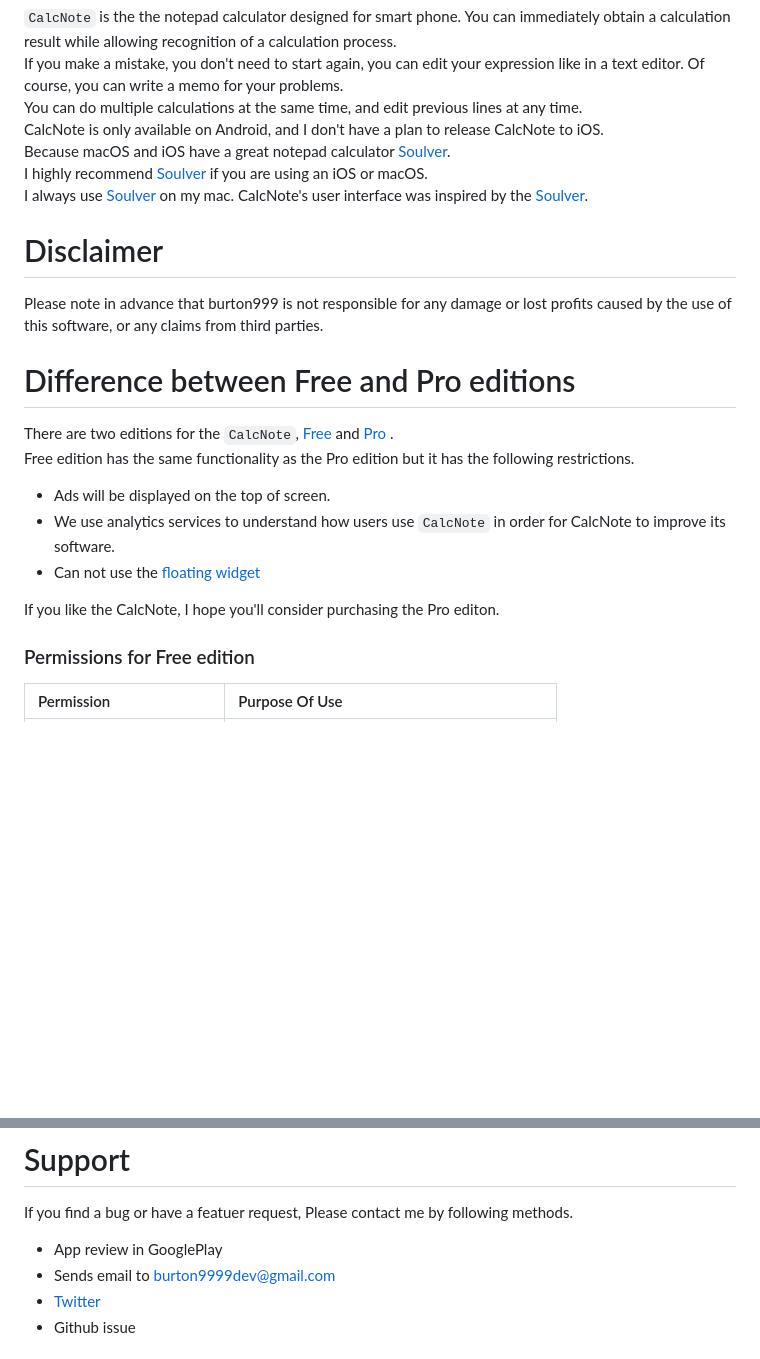
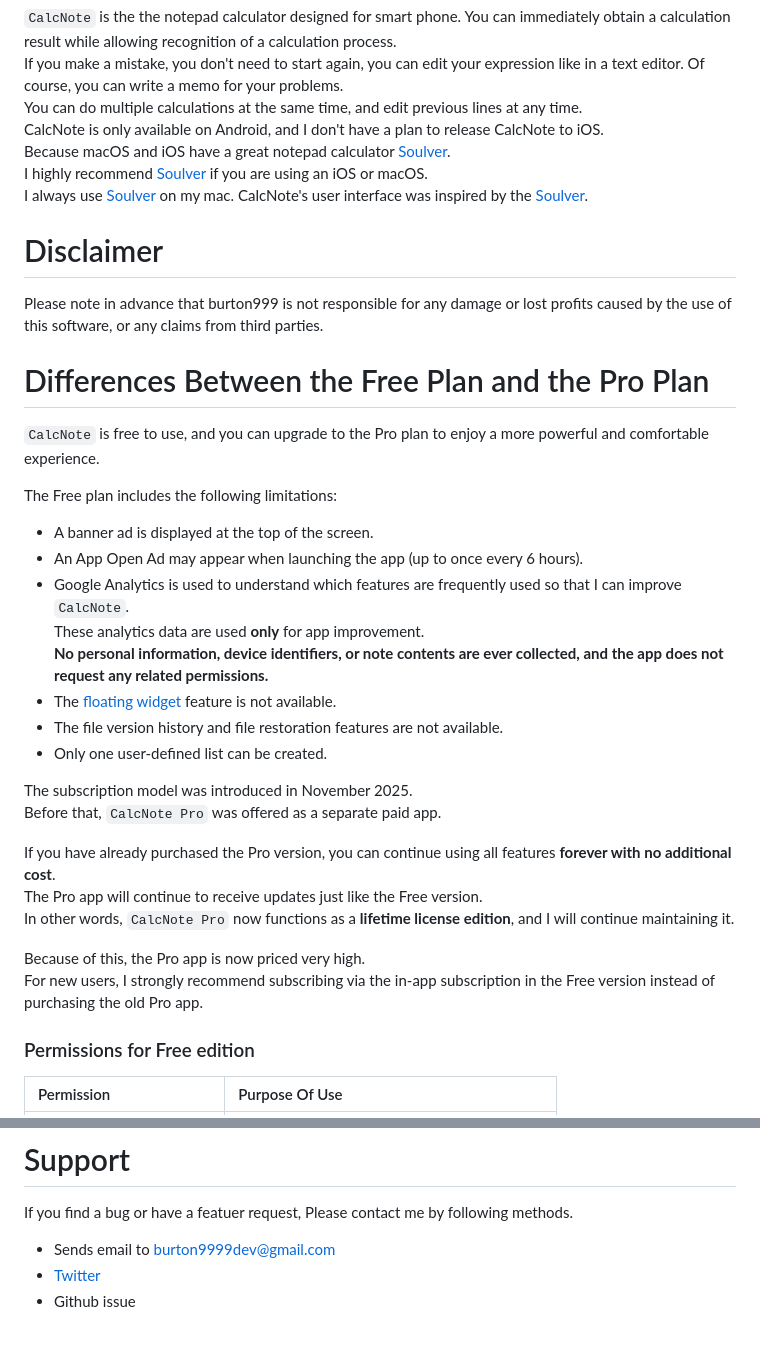
Before and after one commit to burton999dev/CalcNoteHelp, a Markdown page: documents/en/index.md, 2 parts joined by grey strips. Rendered like a GitHub page; blank space fills up the shorter version.

Commit message:
料金体系を変更

```diff
--- a/documents/en/index.md
+++ b/documents/en/index.md
@@ -29,20 +29,32 @@ I highly recommend [Soulver](https://www.acqualia.com/soulver/) if you are using
 I always use [Soulver](https://www.acqualia.com/soulver/) on my mac.
 CalcNote's user interface was inspired by the [Soulver](https://www.acqualia.com/soulver/).
 
-
-
 # <a name ="disclaimer"> Disclaimer</a>
 Please note in advance that burton999 is not responsible for any damage or lost profits caused by the use of this software, or any claims from third parties.
 
-# <a name ="version">Difference between Free and Pro editions</a>
-There are two editions for the `CalcNote`, [Free](https://play.google.com/store/apps/details?id=com.burton999.notecal) and [Pro](https://play.google.com/store/apps/details?id=com.burton999.notecal.pro) .
-Free edition has the same functionality as the Pro edition but it has the following restrictions.
+# <a name="version">Differences Between the Free Plan and the Pro Plan</a>
+`CalcNote` is free to use, and you can upgrade to the Pro plan to enjoy a more powerful and comfortable experience.
 
-- Ads will be displayed on the top of screen.
-- We use analytics services to understand how users use `CalcNote` in order for CalcNote to improve its software.
-- Can not use the [floating widget](floating_widget.md)
+The Free plan includes the following limitations:
 
-If you like the CalcNote, I hope you'll consider purchasing the Pro editon.
+- A banner ad is displayed at the top of the screen.
+- An App Open Ad may appear when launching the app (up to once every 6 hours).
+- Google Analytics is used to understand which features are frequently used so that I can improve `CalcNote`.
+  These analytics data are used **only** for app improvement.
+  **No personal information, device identifiers, or note contents are ever collected, and the app does not request any related permissions.**
+- The [floating widget](floating_widget.md) feature is not available.
+- The file version history and file restoration features are not available.
+- Only one user-defined list can be created.
+
+The subscription model was introduced in November 2025.
+Before that, `CalcNote Pro` was offered as a separate paid app.
+
+If you have already purchased the Pro version, you can continue using all features **forever with no additional cost**.
+The Pro app will continue to receive updates just like the Free version.
+In other words, `CalcNote Pro` now functions as a **lifetime license edition**, and I will continue maintaining it.
+
+Because of this, the Pro app is now priced very high.
+For new users, I strongly recommend subscribing via the in-app subscription in the Free version instead of purchasing the old Pro app.
 
 ### Permissions for Free edition
 |Permission|Purpose Of Use|
@@ -65,7 +77,6 @@ run at startup|Required to start the floating widget when Android is launched.
 # <a name ="support">Support</a>
 If you find a bug or have a featuer request, Please contact me by following methods.
 
-- App review in GooglePlay
 - Sends email to burton9999dev@gmail.com
 - [Twitter](https://twitter.com/#!/ComicCafeApp)
 - Github issue
```
Also changed, not shown: documents/ja/index.md (+8 -11 lines).
